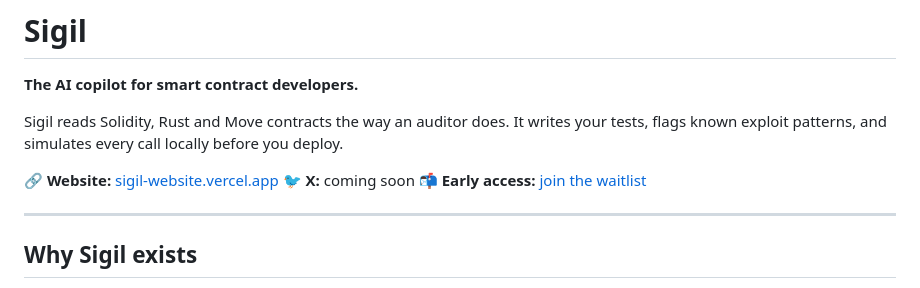
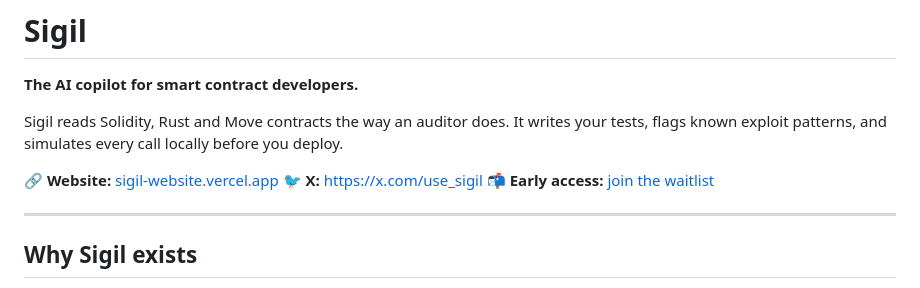
Before and after one commit to rohankanojia25/sigil-website, a Markdown page: README.md, the part around the change. Rendered like a GitHub page.

```diff
--- a/README.md
+++ b/README.md
@@ -5,7 +5,7 @@
 Sigil reads Solidity, Rust and Move contracts the way an auditor does. It writes your tests, flags known exploit patterns, and simulates every call locally before you deploy.
 
 🔗 **Website:** [sigil-website.vercel.app](https://sigil-website.vercel.app)
-🐦 **X:** coming soon
+🐦 **X:** https://x.com/use_sigil
 📬 **Early access:** [join the waitlist](https://sigil-website.vercel.app/#access)
 
 ---
```
